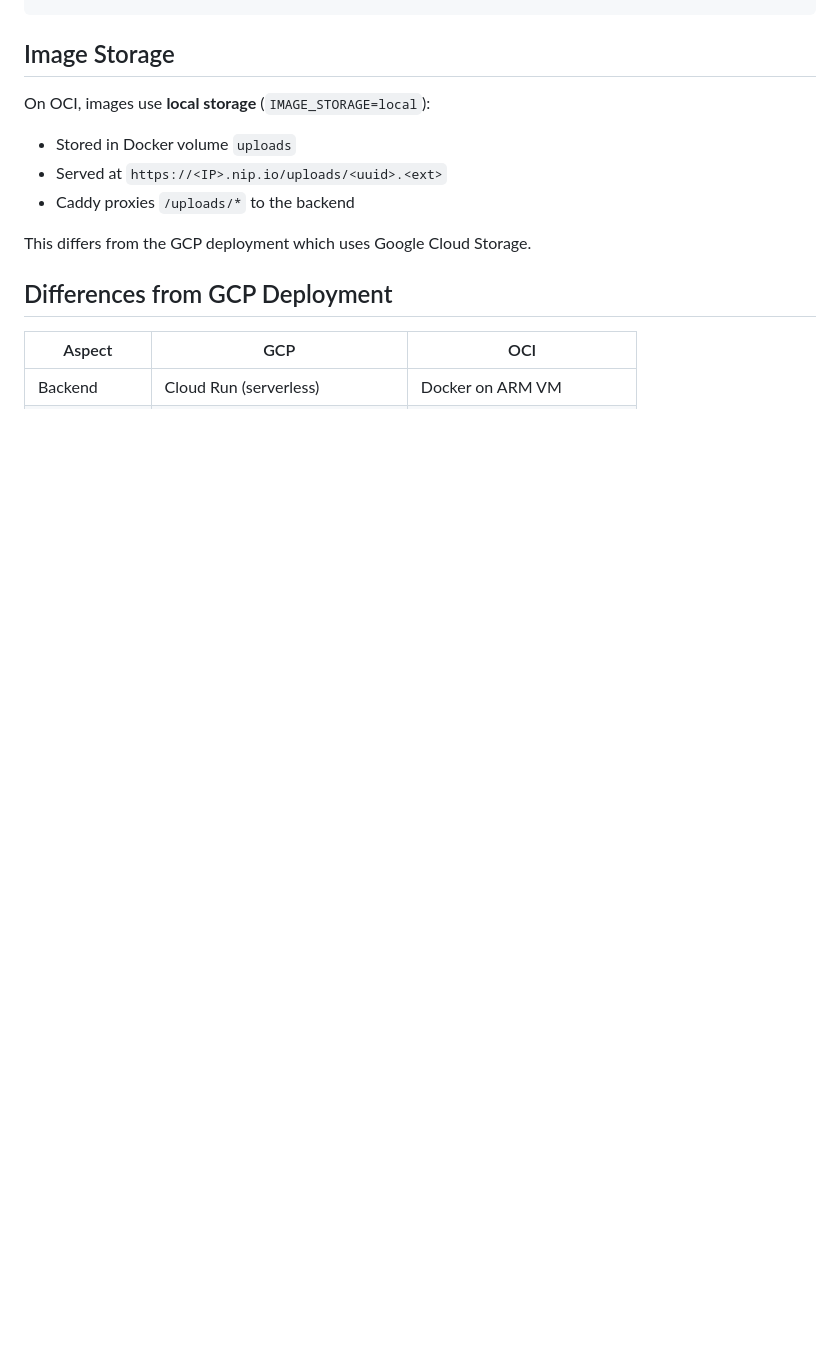
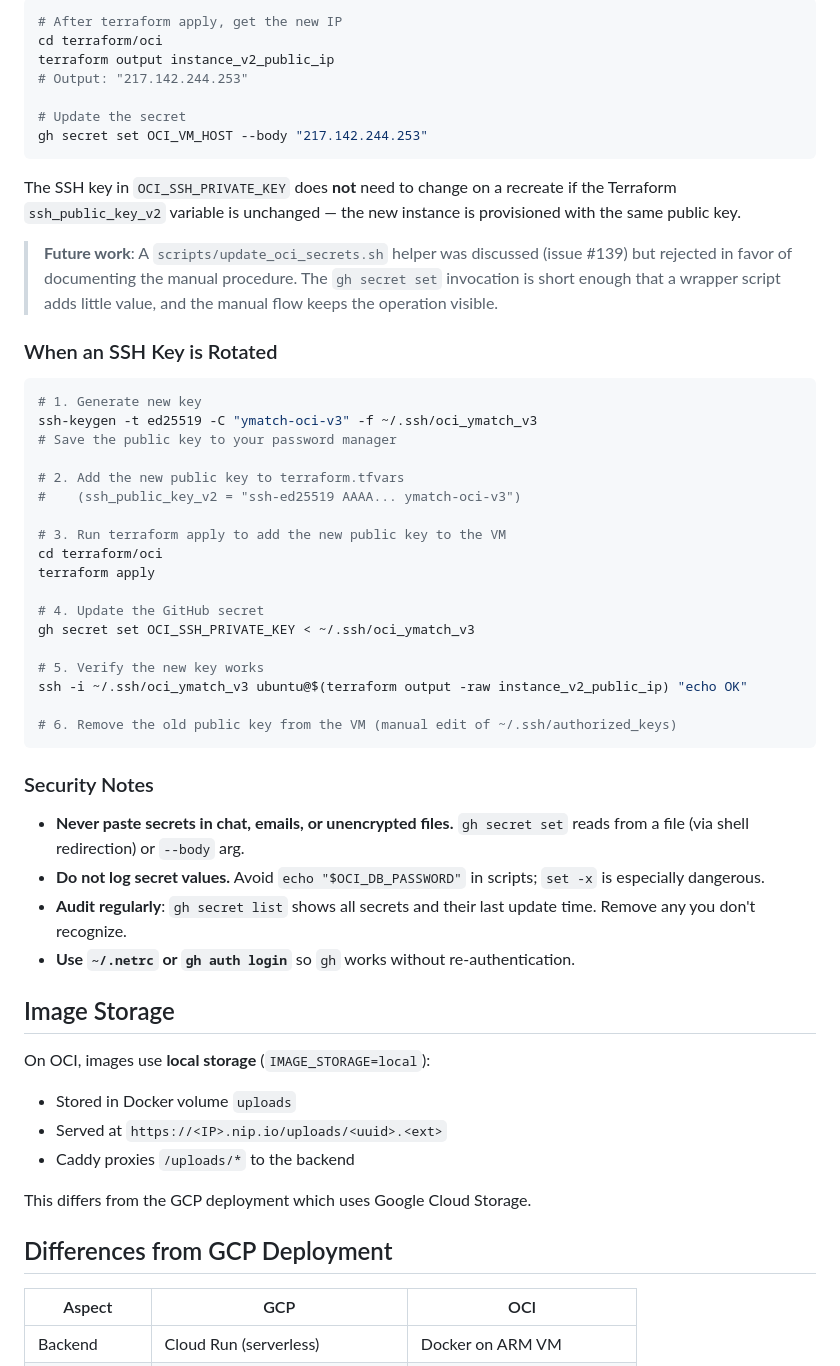
Before and after one commit to menonu/ymatch, a Markdown page: docs/how_to/oci_deployment.md, the part around one of its changes. Drawn GitHub-style; blank space fills up the shorter version.

````diff
--- a/docs/how_to/oci_deployment.md
+++ b/docs/how_to/oci_deployment.md
@@ -186,3 +248,47 @@ docker system df
+```bash
+# After terraform apply, get the new IP
+cd terraform/oci
+terraform output instance_v2_public_ip
+# Output: "217.142.244.253"
+
+# Update the secret
+gh secret set OCI_VM_HOST --body "217.142.244.253"
+```
+
+The SSH key in `OCI_SSH_PRIVATE_KEY` does **not** need to change on a recreate if the Terraform `ssh_public_key_v2` variable is unchanged — the new instance is provisioned with the same public key.
+
+> **Future work**: A `scripts/update_oci_secrets.sh` helper was discussed (issue #139) but rejected in favor of documenting the manual procedure. The `gh secret set` invocation is short enough that a wrapper script adds little value, and the manual flow keeps the operation visible.
+
+### When an SSH Key is Rotated
+
+```bash
+# 1. Generate new key
+ssh-keygen -t ed25519 -C "ymatch-oci-v3" -f ~/.ssh/oci_ymatch_v3
+# Save the public key to your password manager
+
+# 2. Add the new public key to terraform.tfvars
+#    (ssh_public_key_v2 = "ssh-ed25519 AAAA... ymatch-oci-v3")
+
+# 3. Run terraform apply to add the new public key to the VM
+cd terraform/oci
+terraform apply
+
+# 4. Update the GitHub secret
+gh secret set OCI_SSH_PRIVATE_KEY < ~/.ssh/oci_ymatch_v3
+
+# 5. Verify the new key works
+ssh -i ~/.ssh/oci_ymatch_v3 ubuntu@$(terraform output -raw instance_v2_public_ip) "echo OK"
+
+# 6. Remove the old public key from the VM (manual edit of ~/.ssh/authorized_keys)
+```
+
+### Security Notes
+
+- **Never paste secrets in chat, emails, or unencrypted files.** `gh secret set` reads from a file (via shell redirection) or `--body` arg.
+- **Do not log secret values.** Avoid `echo "$OCI_DB_PASSWORD"` in scripts; `set -x` is especially dangerous.
+- **Audit regularly**: `gh secret list` shows all secrets and their last update time. Remove any you don't recognize.
+- **Use `~/.netrc` or `gh auth login`** so `gh` works without re-authentication.
+
 ## Image Storage
 
 On OCI, images use **local storage** (`IMAGE_STORAGE=local`):
````
Also changed, not shown: other parts of docs/how_to/oci_deployment.md (+62 -0 lines).
